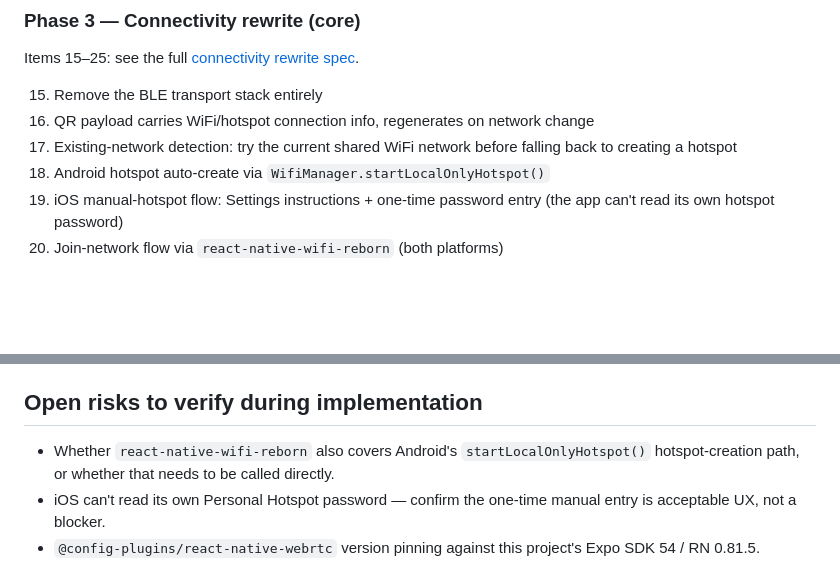
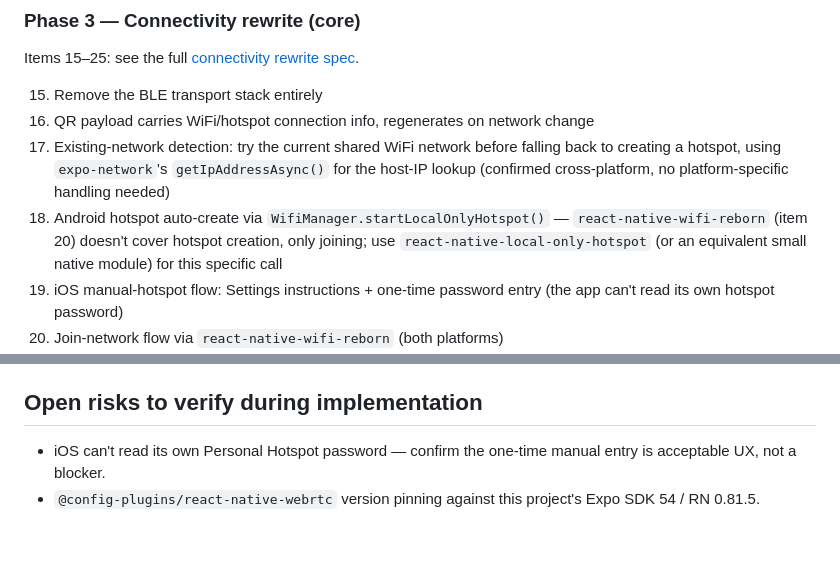
Before and after one commit to pix-l-crafters/pocket-draw, a Markdown page: docs/product-design/Roadmap.md, 2 parts joined by grey strips. Rendered like a GitHub page; blank space fills up the shorter version.

Commit message:
docs: resolve two open risks with research instead of leaving them open
react-native-wifi-reborn does not cover Android's
startLocalOnlyHotspot() - it's join/scan/connect only. Item 18 now
points to react-native-local-only-hotspot (or an equivalent module) as
a separate dependency from the join-network wrapper.

expo-network's getIpAddressAsync() is confirmed cross-platform (iOS and
Android), resolving whether the existing-WiFi host-IP lookup needs
platform-specific handling - it doesn't.

Co-authored-by: Claude Sonnet 5 via Claude Code <noreply@anthropic.com>

```diff
--- a/docs/product-design/Roadmap.md
+++ b/docs/product-design/Roadmap.md
@@ -132,8 +132,8 @@ Items 15–25: see the full [connectivity rewrite spec](../superpowers/specs/202
 
 15. Remove the BLE transport stack entirely
 16. QR payload carries WiFi/hotspot connection info, regenerates on network change
-17. Existing-network detection: try the current shared WiFi network before falling back to creating a hotspot
-18. Android hotspot auto-create via `WifiManager.startLocalOnlyHotspot()`
+17. Existing-network detection: try the current shared WiFi network before falling back to creating a hotspot, using `expo-network`'s `getIpAddressAsync()` for the host-IP lookup (confirmed cross-platform, no platform-specific handling needed)
+18. Android hotspot auto-create via `WifiManager.startLocalOnlyHotspot()` — `react-native-wifi-reborn` (item 20) doesn't cover hotspot creation, only joining; use `react-native-local-only-hotspot` (or an equivalent small native module) for this specific call
 19. iOS manual-hotspot flow: Settings instructions + one-time password entry (the app can't read its own hotspot password)
 20. Join-network flow via `react-native-wifi-reborn` (both platforms)
 21. Local signaling server (host) + SDP/ICE exchange. Add `NSLocalNetworkUsageDescription` to iOS's `infoPlist` — any direct local-network connection on iOS 14+ needs this or the connection silently fails with no permission-denied signal to the user
@@ -153,7 +153,6 @@ Items 15–25: see the full [connectivity rewrite spec](../superpowers/specs/202
 
 ## Open risks to verify during implementation
 
-- Whether `react-native-wifi-reborn` also covers Android's `startLocalOnlyHotspot()` hotspot-creation path, or whether that needs to be called directly.
 - iOS can't read its own Personal Hotspot password — confirm the one-time manual entry is acceptable UX, not a blocker.
 - `@config-plugins/react-native-webrtc` version pinning against this project's Expo SDK 54 / RN 0.81.5.
 
```
Also changed, not shown: 1 other file.
